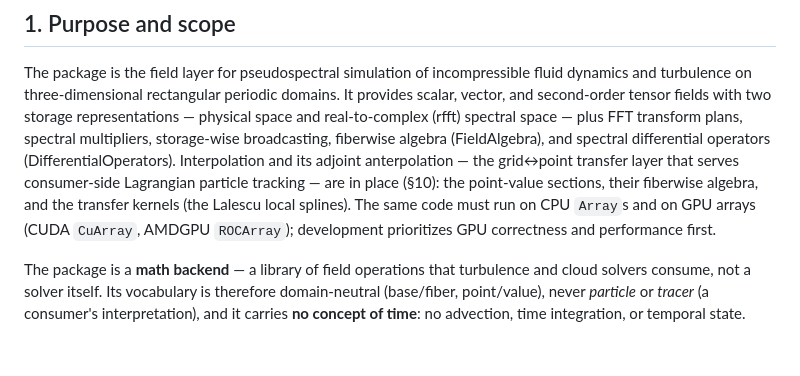
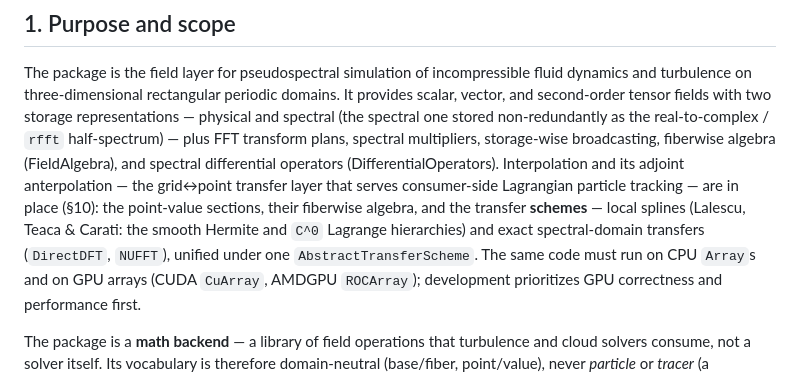
Before and after one commit to GrigorySarnitsky/GBGPeriodicFields.jl, a Markdown page: docs/ARCHITECTURE.md, the part around the change. GitHub-like rendering; blank space fills up the shorter version.

Commit message:
docs(architecture): §1 — fix 'rfft spectral space' phrasing + the stale Lalescu-only transfer line
Two reader-flagged §1 issues. (1) 'real-to-complex (rfft) spectral space' glued the storage scheme (rfft = the non-redundant Hermitian half) onto the domain (spectral/Fourier space) — reworded to 'physical and spectral (the spectral stored non-redundantly as the real-to-complex/rfft half-spectrum)', matching invariant 2's 'representation'. (2) 'the transfer kernels (the Lalescu local splines)' predated decision 23 and was both too specific and stale — generalized to the AbstractTransferScheme taxonomy: local splines (Lalescu, Teaca & Carati — smooth Hermite + C⁰ Lagrange hierarchies) and exact spectral-domain transfers (DirectDFT, NUFFT).

Co-Authored-By: Claude Opus 4.8 <noreply@anthropic.com>

```diff
--- a/docs/ARCHITECTURE.md
+++ b/docs/ARCHITECTURE.md
@@ -17,12 +17,15 @@ its own, without opening the source or another document. (Universally standard m
 The package is the field layer for pseudospectral simulation of incompressible
 fluid dynamics and turbulence on three-dimensional rectangular periodic domains. It
 provides scalar, vector, and second-order tensor fields with two storage
-representations — physical space and real-to-complex (rfft) spectral space — plus
+representations — physical and spectral (the spectral one stored non-redundantly as the
+real-to-complex / `rfft` half-spectrum) — plus
 FFT transform plans, spectral multipliers, storage-wise broadcasting, fiberwise
 algebra (FieldAlgebra), and spectral differential operators (DifferentialOperators).
 Interpolation and its adjoint anterpolation — the grid↔point transfer layer that
 serves consumer-side Lagrangian particle tracking — are in place (§10): the point-value
-sections, their fiberwise algebra, and the transfer kernels (the Lalescu local splines). The
+sections, their fiberwise algebra, and the transfer **schemes** — local splines (Lalescu, Teaca &
+Carati: the smooth Hermite and ``C^0`` Lagrange hierarchies) and exact spectral-domain transfers
+(`DirectDFT`, `NUFFT`), unified under one `AbstractTransferScheme`. The
 same code must run
 on CPU `Array`s and on GPU arrays (CUDA `CuArray`, AMDGPU `ROCArray`); development
 prioritizes GPU correctness and performance first.
```
